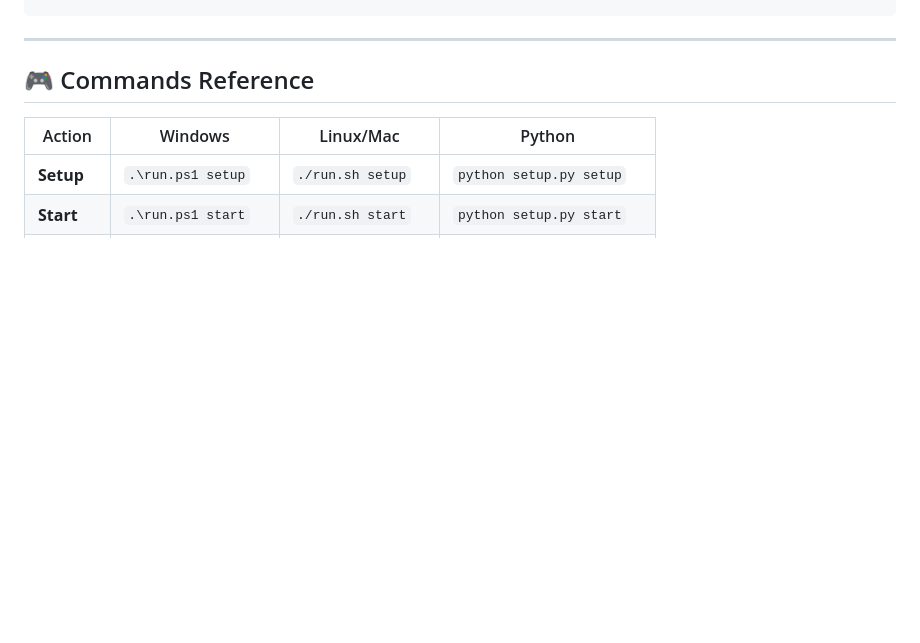
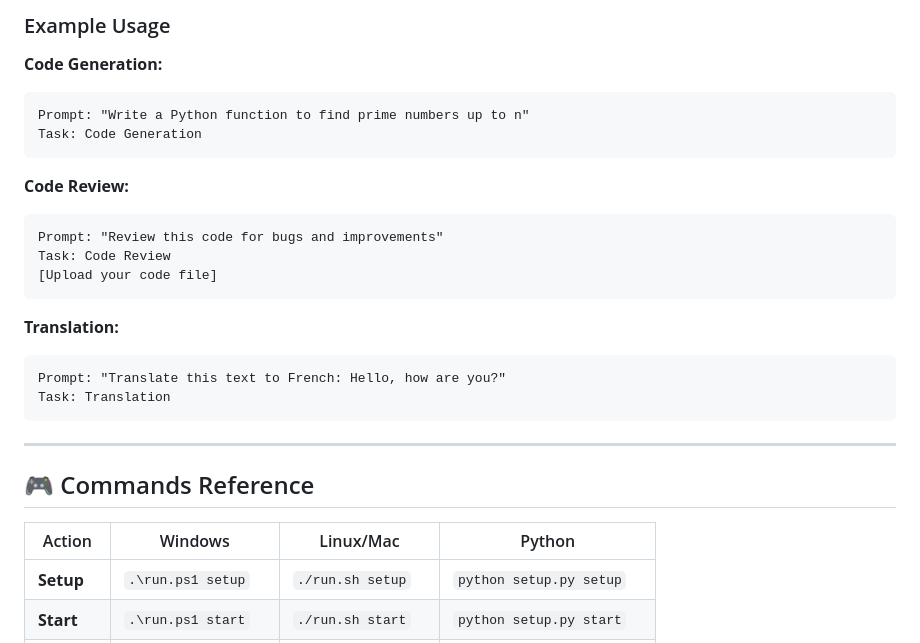
Before and after one commit to ANOUARELIDRISSI/MoEl-Local, a Markdown page: README.md, the part around one of its changes. Rendered like a GitHub page; blank space fills up the shorter version.

````diff
--- a/README.md
+++ b/README.md
@@ -129,3 +207,22 @@ python setup.py start
+### Example Usage
+
+**Code Generation:**
+```
+Prompt: "Write a Python function to find prime numbers up to n"
+Task: Code Generation
+```
+
+**Code Review:**
+```
+Prompt: "Review this code for bugs and improvements"
+Task: Code Review
+[Upload your code file]
+```
+
+**Translation:**
+```
+Prompt: "Translate this text to French: Hello, how are you?"
+Task: Translation
 ```
 
 ---
````
Also changed, not shown: other parts of README.md (+78 -0 lines).
